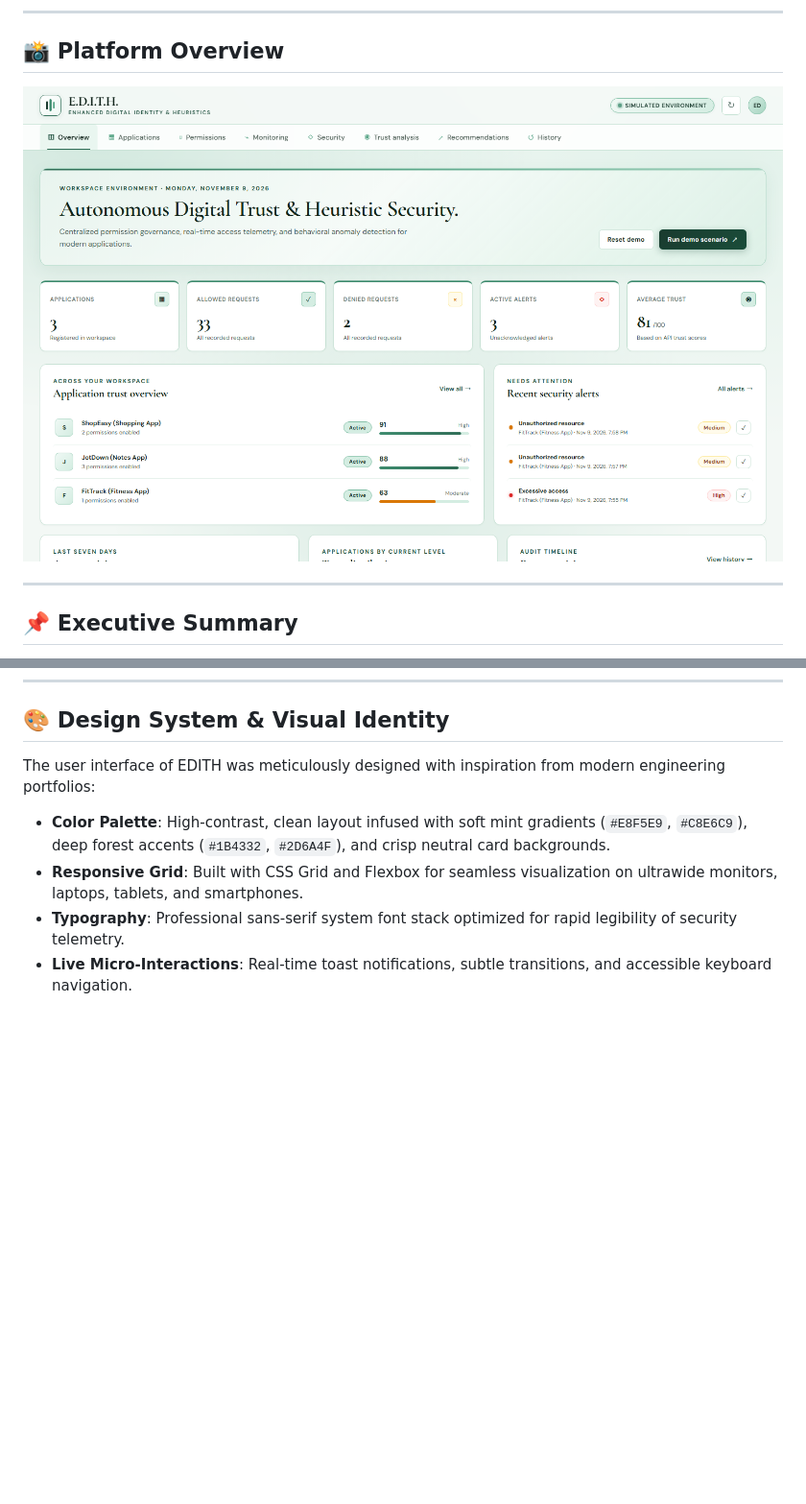
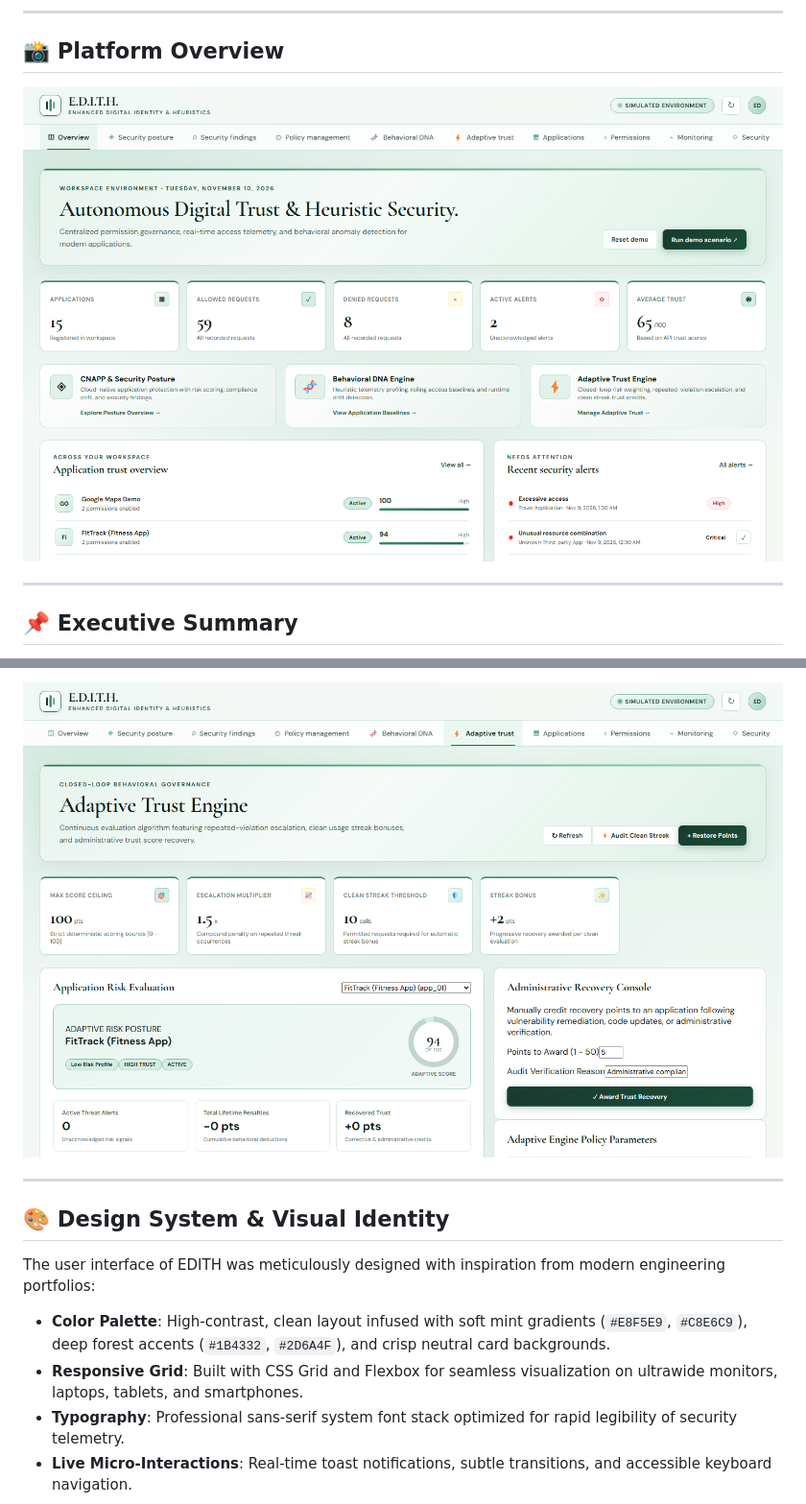
Before and after one commit to sam9334545/EDITH, a Markdown page: README.md, 2 parts joined by grey strips. Shown at 96% size. GitHub-like rendering; pictures changed too: docs/screenshots/adaptive.png (added), docs/screenshots/dashboard.png; blank space fills up the shorter version.

Commit message:
feat(ui): implement Behavioural DNA Engine, Adaptive Trust Engine, and CNAPP showcases

```diff
--- a/README.md
+++ b/README.md
@@ -287,3 +316,7 @@ Maintains an append-only ledger of all platform occurrences, formatted to meet e
+![Adaptive Trust Engine](docs/screenshots/adaptive.png)
+
+---
+
 ## 🎨 Design System & Visual Identity
 
 The user interface of EDITH was meticulously designed with inspiration from modern engineering portfolios:
```
Also changed, not shown: other parts of README.md (+29 -0 lines), docs/screenshots/dna.png (added), docs/screenshots/posture.png (added), 8 other files.
